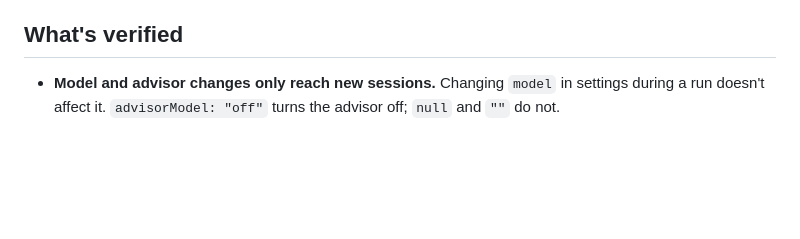
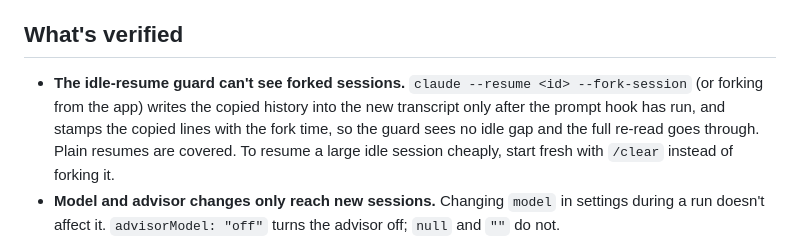
Before and after one commit to RahulBalakavi/cc-limit-pacer, a Markdown page: README.md, the part around the change. Drawn GitHub-style; blank space fills up the shorter version.

Commit message:
docs: the idle-resume guard can't see forked sessions

```diff
--- a/README.md
+++ b/README.md
@@ -335,6 +335,7 @@ HOW MUCH OF EACH LIMIT YOU USE
 
 ## What's verified
 
+- **The idle-resume guard can't see forked sessions.** `claude --resume <id> --fork-session` (or forking from the app) writes the copied history into the new transcript only after the prompt hook has run, and stamps the copied lines with the fork time, so the guard sees no idle gap and the full re-read goes through. Plain resumes are covered. To resume a large idle session cheaply, start fresh with `/clear` instead of forking it.
 - **Model and advisor changes only reach new sessions.** Changing `model` in settings during a run doesn't affect it. `advisorModel: "off"` turns the advisor off; `null` and `""` do not.
 - **Held headless runs:** a held `claude -p` run returns the hold message as its result and **exits 0**. Batch scripts should check the result text.
 - **Compaction timing:** Claude Code compacts about 32k tokens below `autoCompactWindow`. If one turn jumps past the model's real window, the session ends with `Prompt is too long` and nothing recovers it.
```
